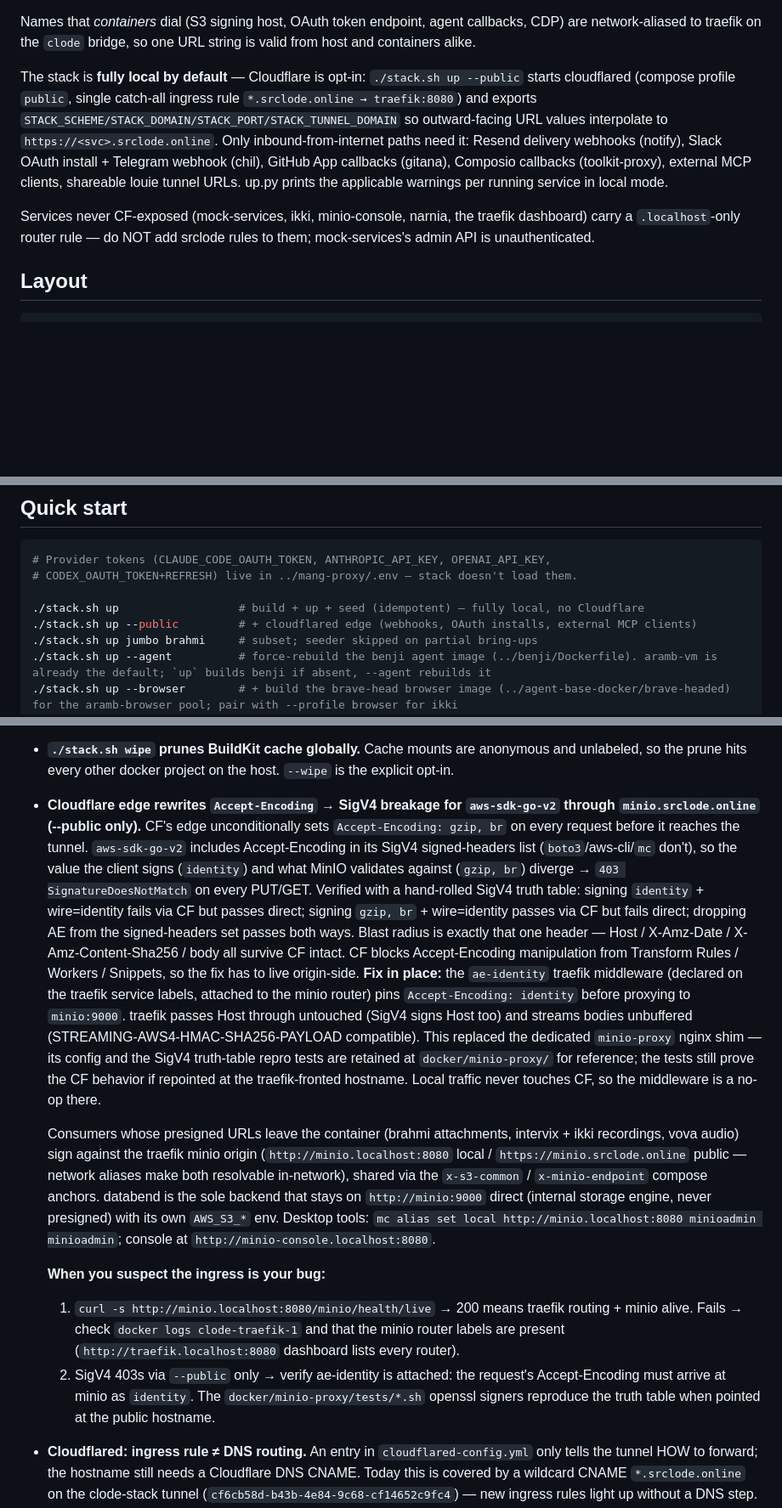
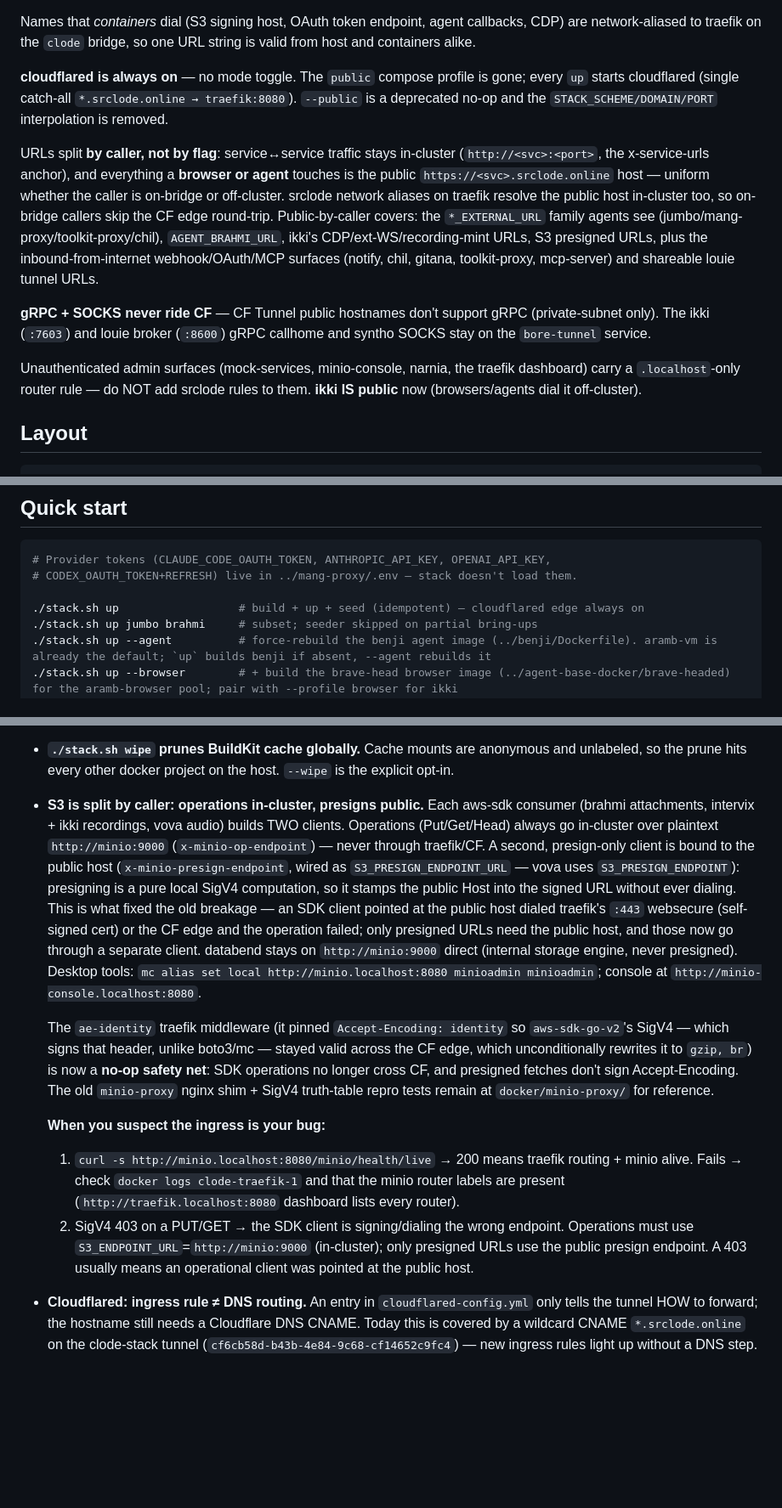
Before and after one commit to sivaram-clode/clode-stack, a Markdown page: CLAUDE.md, 3 parts joined by grey strips. Shown at 85% size. Rendered like a GitHub page; blank space fills up the shorter version.

Commit message:
docs(stack): document public-by-caller model + S3 op/presign split

```diff
--- a/CLAUDE.md
+++ b/CLAUDE.md
@@ -19,20 +19,29 @@ Names that *containers* dial (S3 signing host, OAuth token endpoint,
 agent callbacks, CDP) are network-aliased to traefik on the `clode`
 bridge, so one URL string is valid from host and containers alike.
 
-The stack is **fully local by default** — Cloudflare is opt-in:
-`./stack.sh up --public` starts cloudflared (compose profile `public`,
-single catch-all ingress rule `*.srclode.online → traefik:8080`) and
-exports `STACK_SCHEME/STACK_DOMAIN/STACK_PORT/STACK_TUNNEL_DOMAIN` so
-outward-facing URL values interpolate to `https://<svc>.srclode.online`.
-Only inbound-from-internet paths need it: Resend delivery webhooks
-(notify), Slack OAuth install + Telegram webhook (chil), GitHub App
-callbacks (gitana), Composio callbacks (toolkit-proxy), external MCP
-clients, shareable louie tunnel URLs. up.py prints the applicable
-warnings per running service in local mode.
+**cloudflared is always on** — no mode toggle. The `public` compose profile
+is gone; every `up` starts cloudflared (single catch-all `*.srclode.online →
+traefik:8080`). `--public` is a deprecated no-op and the
+`STACK_SCHEME/DOMAIN/PORT` interpolation is removed.
 
-Services never CF-exposed (mock-services, ikki, minio-console, narnia, the
-traefik dashboard) carry a `.localhost`-only router rule — do NOT add
-srclode rules to them; mock-services's admin API is unauthenticated.
+URLs split **by caller, not by flag**: service↔service traffic stays
+in-cluster (`http://<svc>:<port>`, the x-service-urls anchor), and everything a
+**browser or agent** touches is the public `https://<svc>.srclode.online` host
+— uniform whether the caller is on-bridge or off-cluster. srclode network
+aliases on traefik resolve the public host in-cluster too, so on-bridge callers
+skip the CF edge round-trip. Public-by-caller covers: the `*_EXTERNAL_URL`
+family agents see (jumbo/mang-proxy/toolkit-proxy/chil), `AGENT_BRAHMI_URL`,
+ikki's CDP/ext-WS/recording-mint URLs, S3 presigned URLs, plus the
+inbound-from-internet webhook/OAuth/MCP surfaces (notify, chil, gitana,
+toolkit-proxy, mcp-server) and shareable louie tunnel URLs.
+
+**gRPC + SOCKS never ride CF** — CF Tunnel public hostnames don't support gRPC
+(private-subnet only). The ikki (`:7603`) and louie broker (`:8600`) gRPC
+callhome and syntho SOCKS stay on the `bore-tunnel` service.
+
+Unauthenticated admin surfaces (mock-services, minio-console, narnia, the
+traefik dashboard) carry a `.localhost`-only router rule — do NOT add srclode
+rules to them. **ikki IS public** now (browsers/agents dial it off-cluster).
 
 ## Layout
 
@@ -60,8 +69,7 @@ clode-stack/
 # Provider tokens (CLAUDE_CODE_OAUTH_TOKEN, ANTHROPIC_API_KEY, OPENAI_API_KEY,
 # CODEX_OAUTH_TOKEN+REFRESH) live in ../mang-proxy/.env — stack doesn't load them.
 
-./stack.sh up                  # build + up + seed (idempotent) — fully local, no Cloudflare
-./stack.sh up --public         # + cloudflared edge (webhooks, OAuth installs, external MCP clients)
+./stack.sh up                  # build + up + seed (idempotent) — cloudflared edge always on
 ./stack.sh up jumbo brahmi     # subset; seeder skipped on partial bring-ups
 ./stack.sh up --agent          # force-rebuild the benji agent image (../benji/Dockerfile). aramb-vm is already the default; `up` builds benji if absent, --agent rebuilds it
 ./stack.sh up --browser        # + build the brave-head browser image (../agent-base-docker/brave-headed) for the aramb-browser pool; pair with --profile browser for ikki
@@ -221,49 +229,39 @@ static-seed loop, and the restart-looper kick all key off it (set via
 - **`./stack.sh wipe` prunes BuildKit cache globally.** Cache mounts are
   anonymous and unlabeled, so the prune hits every other docker project on
   the host. `--wipe` is the explicit opt-in.
-- **Cloudflare edge rewrites `Accept-Encoding` → SigV4 breakage for
-  `aws-sdk-go-v2` through `minio.srclode.online` (--public only).** CF's edge
-  unconditionally sets `Accept-Encoding: gzip, br` on every request before it
-  reaches the tunnel. `aws-sdk-go-v2` includes Accept-Encoding in its SigV4
-  signed-headers list (`boto3`/aws-cli/`mc` don't), so the value the client
-  signs (`identity`) and what MinIO validates against (`gzip, br`) diverge →
-  `403 SignatureDoesNotMatch` on every PUT/GET. Verified with a hand-rolled
-  SigV4 truth table: signing `identity` + wire=identity fails via CF but
-  passes direct; signing `gzip, br` + wire=identity passes via CF but fails
-  direct; dropping AE from the signed-headers set passes both ways. Blast
-  radius is exactly that one header — Host / X-Amz-Date / X-Amz-Content-Sha256
-  / body all survive CF intact. CF blocks Accept-Encoding manipulation from
-  Transform Rules / Workers / Snippets, so the fix has to live origin-side.
-  **Fix in place:** the `ae-identity` traefik middleware (declared on the
-  traefik service labels, attached to the minio router) pins
-  `Accept-Encoding: identity` before proxying to `minio:9000`. traefik
-  passes Host through untouched (SigV4 signs Host too) and streams bodies
-  unbuffered (STREAMING-AWS4-HMAC-SHA256-PAYLOAD compatible). This replaced
-  the dedicated `minio-proxy` nginx shim — its config and the SigV4
-  truth-table repro tests are retained at `docker/minio-proxy/` for
-  reference; the tests still prove the CF behavior if repointed at the
-  traefik-fronted hostname. Local traffic never touches CF, so the
-  middleware is a no-op there.
-
-  Consumers whose presigned URLs leave the container (brahmi attachments,
-  intervix + ikki recordings, vova audio) sign against the traefik minio
-  origin (`http://minio.localhost:8080` local / `https://minio.srclode.online`
-  public — network aliases make both resolvable in-network), shared via the
-  `x-s3-common` / `x-minio-endpoint` compose anchors. databend is the sole
-  backend that stays on `http://minio:9000` direct (internal storage engine,
-  never presigned) with its own `AWS_S3_*` env. Desktop tools: `mc alias set local
+- **S3 is split by caller: operations in-cluster, presigns public.** Each
+  aws-sdk consumer (brahmi attachments, intervix + ikki recordings, vova audio)
+  builds TWO clients. Operations (Put/Get/Head) always go in-cluster over
+  plaintext `http://minio:9000` (`x-minio-op-endpoint`) — never through
+  traefik/CF. A second, presign-only client is bound to the public host
+  (`x-minio-presign-endpoint`, wired as `S3_PRESIGN_ENDPOINT_URL` — vova uses
+  `S3_PRESIGN_ENDPOINT`): presigning is a pure local SigV4 computation, so it
+  stamps the public Host into the signed URL without ever dialing. This is what
+  fixed the old breakage — an SDK client pointed at the public host dialed
+  traefik's `:443` websecure (self-signed cert) or the CF edge and the
+  operation failed; only presigned URLs need the public host, and those now go
+  through a separate client. databend stays on `http://minio:9000` direct
+  (internal storage engine, never presigned). Desktop tools: `mc alias set local
   http://minio.localhost:8080 minioadmin minioadmin`; console at
   `http://minio-console.localhost:8080`.
+
+  The `ae-identity` traefik middleware (it pinned `Accept-Encoding: identity`
+  so `aws-sdk-go-v2`'s SigV4 — which signs that header, unlike boto3/mc —
+  stayed valid across the CF edge, which unconditionally rewrites it to
+  `gzip, br`) is now a **no-op safety net**: SDK operations no longer cross CF,
+  and presigned fetches don't sign Accept-Encoding. The old `minio-proxy` nginx
+  shim + SigV4 truth-table repro tests remain at `docker/minio-proxy/` for
+  reference.
 
   **When you suspect the ingress is your bug:**
   1. `curl -s http://minio.localhost:8080/minio/health/live` → 200 means
      traefik routing + minio alive. Fails → check `docker logs
      clode-traefik-1` and that the minio router labels are present
      (`http://traefik.localhost:8080` dashboard lists every router).
-  2. SigV4 403s via `--public` only → verify ae-identity is attached:
-     the request's Accept-Encoding must arrive at minio as `identity`.
-     The `docker/minio-proxy/tests/*.sh` openssl signers reproduce the
-     truth table when pointed at the public hostname.
+  2. SigV4 403 on a PUT/GET → the SDK client is signing/dialing the wrong
+     endpoint. Operations must use `S3_ENDPOINT_URL`=`http://minio:9000`
+     (in-cluster); only presigned URLs use the public presign endpoint. A 403
+     usually means an operational client was pointed at the public host.
 
 - **Cloudflared: ingress rule ≠ DNS routing.** An entry in
   `cloudflared-config.yml` only tells the tunnel HOW to forward; the
```
